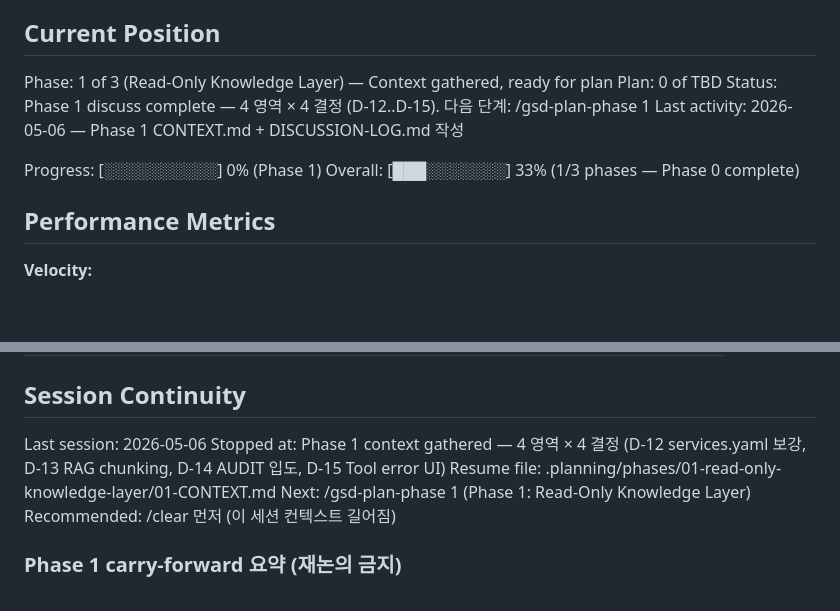
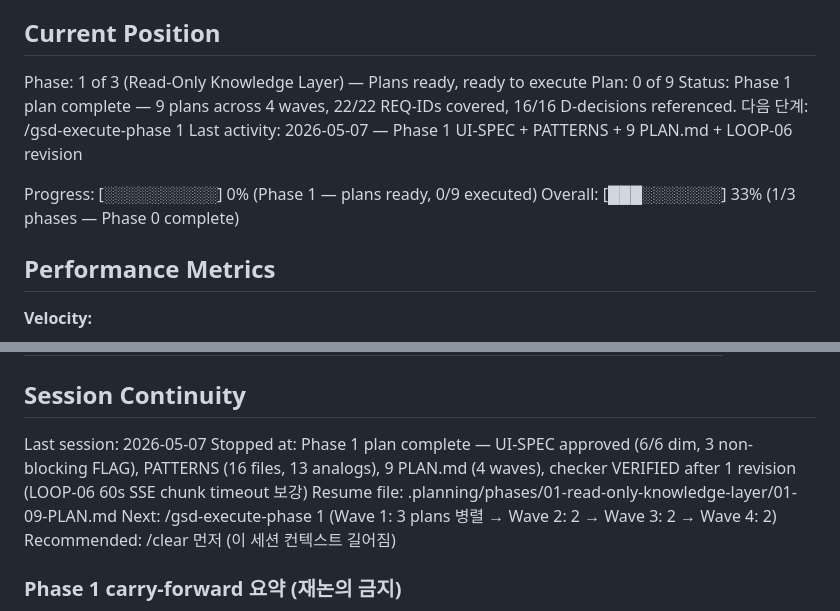
Before and after one commit to krdn/gons-works, a Markdown page: .planning/STATE.md, 2 parts joined by grey strips. Drawn GitHub-style; blank space fills up the shorter version.

```diff
--- a/.planning/STATE.md
+++ b/.planning/STATE.md
@@ -9,12 +9,12 @@ See: .planning/PROJECT.md (updated 2026-05-06)
 
 ## Current Position
 
-Phase: 1 of 3 (Read-Only Knowledge Layer) — Context gathered, ready for plan
-Plan: 0 of TBD
-Status: Phase 1 discuss complete — 4 영역 × 4 결정 (D-12..D-15). 다음 단계: /gsd-plan-phase 1
-Last activity: 2026-05-06 — Phase 1 CONTEXT.md + DISCUSSION-LOG.md 작성
+Phase: 1 of 3 (Read-Only Knowledge Layer) — Plans ready, ready to execute
+Plan: 0 of 9
+Status: Phase 1 plan complete — 9 plans across 4 waves, 22/22 REQ-IDs covered, 16/16 D-decisions referenced. 다음 단계: /gsd-execute-phase 1
+Last activity: 2026-05-07 — Phase 1 UI-SPEC + PATTERNS + 9 PLAN.md + LOOP-06 revision
 
-Progress: [░░░░░░░░░░] 0% (Phase 1)
+Progress: [░░░░░░░░░░] 0% (Phase 1 — plans ready, 0/9 executed)
 Overall: [███░░░░░░░] 33% (1/3 phases — Phase 0 complete)
 
 ## Performance Metrics
@@ -73,10 +73,10 @@ None yet.
 
 ## Session Continuity
 
-Last session: 2026-05-06
-Stopped at: Phase 1 context gathered — 4 영역 × 4 결정 (D-12 services.yaml 보강, D-13 RAG chunking, D-14 AUDIT 입도, D-15 Tool error UI)
-Resume file: .planning/phases/01-read-only-knowledge-layer/01-CONTEXT.md
-Next: /gsd-plan-phase 1  (Phase 1: Read-Only Knowledge Layer)
+Last session: 2026-05-07
+Stopped at: Phase 1 plan complete — UI-SPEC approved (6/6 dim, 3 non-blocking FLAG), PATTERNS (16 files, 13 analogs), 9 PLAN.md (4 waves), checker VERIFIED after 1 revision (LOOP-06 60s SSE chunk timeout 보강)
+Resume file: .planning/phases/01-read-only-knowledge-layer/01-09-PLAN.md
+Next: /gsd-execute-phase 1  (Wave 1: 3 plans 병렬 → Wave 2: 2 → Wave 3: 2 → Wave 4: 2)
 Recommended: /clear 먼저 (이 세션 컨텍스트 길어짐)
 
 ### Phase 1 carry-forward 요약 (재논의 금지)
```
Also changed, not shown: .planning/ROADMAP.md (+28 -2 lines).
